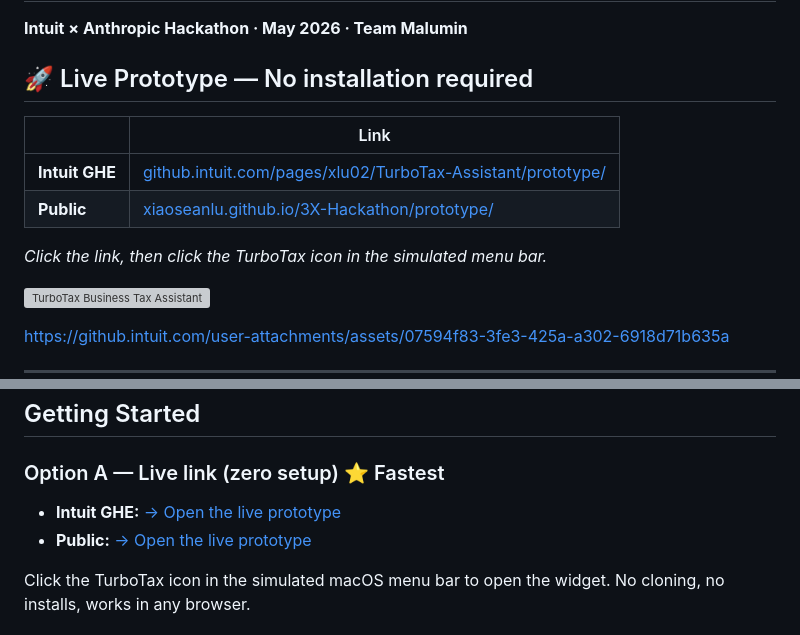
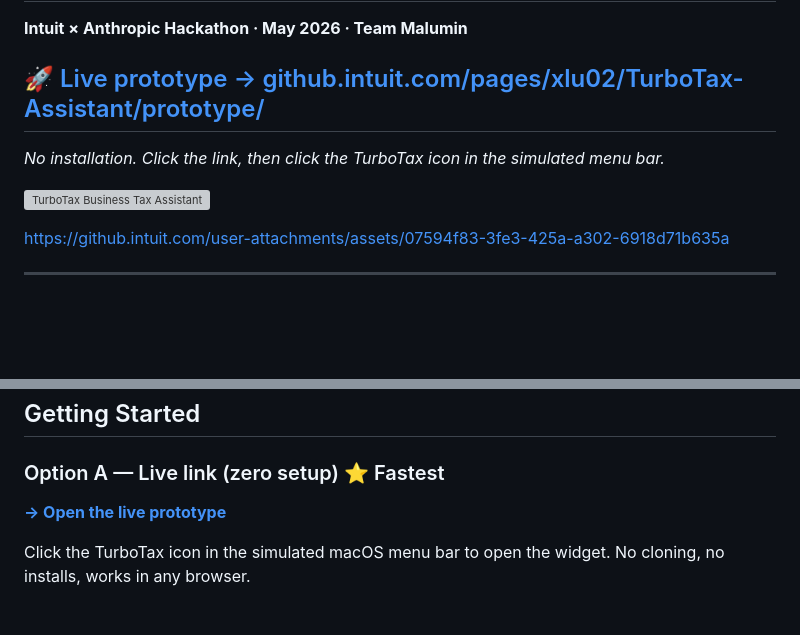
Before and after one commit to xiaoseanlu/3X-Hackathon, a Markdown page: README.md, 2 parts joined by grey strips. Rendered like a GitHub page; blank space fills up the shorter version; grey boxes are pictures that could not be loaded.

Commit message:
README: Intuit GHE link only

```diff
--- a/README.md
+++ b/README.md
@@ -1,14 +1,8 @@
 # TurboTax Business Tax Assistant
 **Intuit × Anthropic Hackathon · May 2026 · Team Malumin**
 
-## 🚀 Live Prototype — No installation required
-
-| | Link |
-|---|---|
-| **Intuit GHE** | [github.intuit.com/pages/xlu02/TurboTax-Assistant/prototype/](https://github.intuit.com/pages/xlu02/TurboTax-Assistant/prototype/) |
-| **Public** | [xiaoseanlu.github.io/3X-Hackathon/prototype/](https://xiaoseanlu.github.io/3X-Hackathon/prototype/) |
-
-*Click the link, then click the TurboTax icon in the simulated menu bar.*
+## 🚀 <a href="https://github.intuit.com/pages/xlu02/TurboTax-Assistant/prototype/" target="_blank">Live prototype → github.intuit.com/pages/xlu02/TurboTax-Assistant/prototype/</a>
+*No installation. Click the link, then click the TurboTax icon in the simulated menu bar.*
 
 ![TurboTax Business Tax Assistant](sample.png)
 
@@ -179,8 +173,7 @@ The widget doesn't change the customer's workflow. It inserts itself into the ga
 
 ### Option A — Live link (zero setup) ⭐ Fastest
 
-- **Intuit GHE:** [→ Open the live prototype](https://github.intuit.com/pages/xlu02/TurboTax-Assistant/prototype/)
-- **Public:** [→ Open the live prototype](https://xiaoseanlu.github.io/3X-Hackathon/prototype/)
+**[→ Open the live prototype](https://github.intuit.com/pages/xlu02/TurboTax-Assistant/prototype/)**
 
 Click the TurboTax icon in the simulated macOS menu bar to open the widget. No cloning, no installs, works in any browser.
 
```
